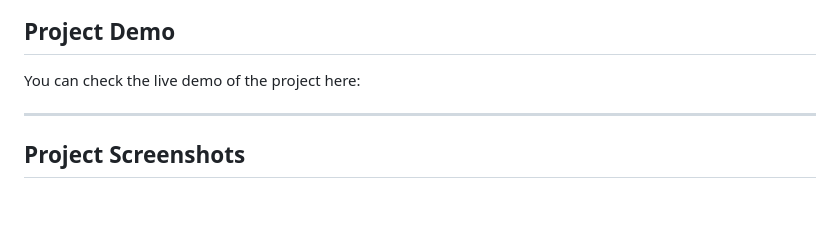
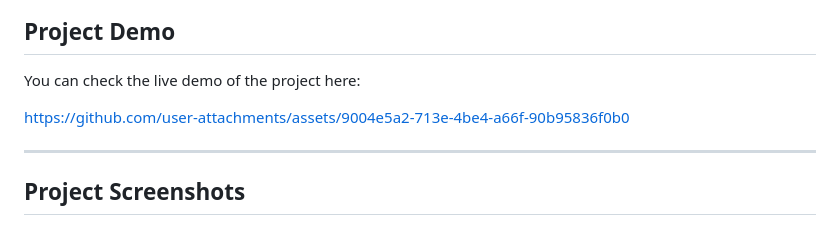
Before and after one commit to WaqasZafar9/socialswirl, a Markdown page: README.md, the part around the change. Drawn GitHub-style; blank space fills up the shorter version.

```diff
--- a/README.md
+++ b/README.md
@@ -21,6 +21,7 @@ A Flutter application offering a platform for users to explore courses, apply fo
 
 You can check the live demo of the project here:
 
+https://github.com/user-attachments/assets/9004e5a2-713e-4be4-a66f-90b95836f0b0
 
 ---
 
```
